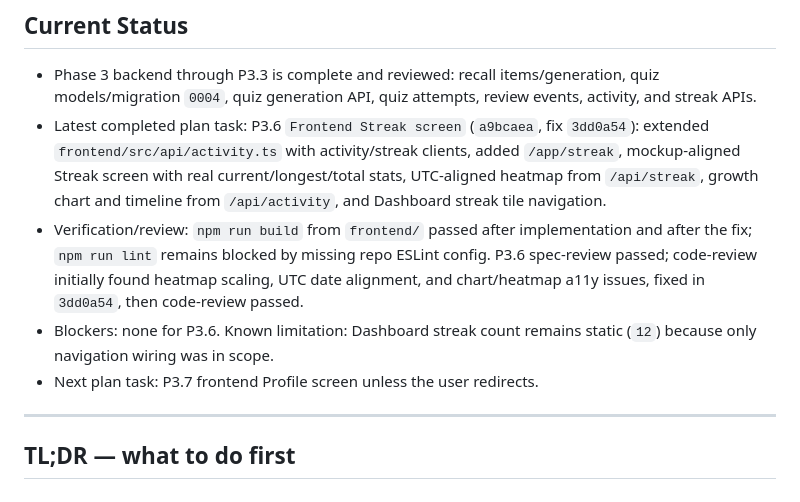
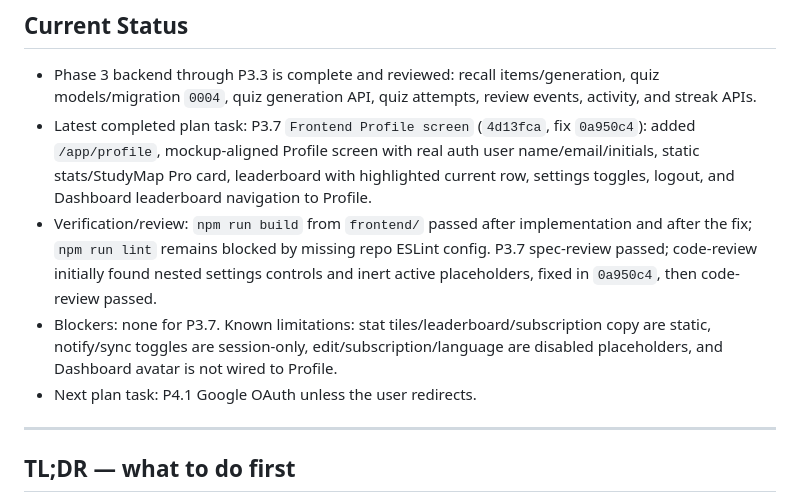
Before and after one commit to get-wright/Noteknock, a Markdown page: handoff.md, the part around the change. GitHub-like rendering.

Commit message:
Update handoff for P3.7

```diff
--- a/handoff.md
+++ b/handoff.md
@@ -11,10 +11,10 @@ StudyMap (Vietnamese study/notes app, Peeky design system) ported to a real web
 ## Current Status
 
 - Phase 3 backend through P3.3 is complete and reviewed: recall items/generation, quiz models/migration `0004`, quiz generation API, quiz attempts, review events, activity, and streak APIs.
-- Latest completed plan task: P3.6 `Frontend Streak screen` (`a9bcaea`, fix `3dd0a54`): extended `frontend/src/api/activity.ts` with activity/streak clients, added `/app/streak`, mockup-aligned Streak screen with real current/longest/total stats, UTC-aligned heatmap from `/api/streak`, growth chart and timeline from `/api/activity`, and Dashboard streak tile navigation.
-- Verification/review: `npm run build` from `frontend/` passed after implementation and after the fix; `npm run lint` remains blocked by missing repo ESLint config. P3.6 spec-review passed; code-review initially found heatmap scaling, UTC date alignment, and chart/heatmap a11y issues, fixed in `3dd0a54`, then code-review passed.
-- Blockers: none for P3.6. Known limitation: Dashboard streak count remains static (`12`) because only navigation wiring was in scope.
-- Next plan task: P3.7 frontend Profile screen unless the user redirects.
+- Latest completed plan task: P3.7 `Frontend Profile screen` (`4d13fca`, fix `0a950c4`): added `/app/profile`, mockup-aligned Profile screen with real auth user name/email/initials, static stats/StudyMap Pro card, leaderboard with highlighted current row, settings toggles, logout, and Dashboard leaderboard navigation to Profile.
+- Verification/review: `npm run build` from `frontend/` passed after implementation and after the fix; `npm run lint` remains blocked by missing repo ESLint config. P3.7 spec-review passed; code-review initially found nested settings controls and inert active placeholders, fixed in `0a950c4`, then code-review passed.
+- Blockers: none for P3.7. Known limitations: stat tiles/leaderboard/subscription copy are static, notify/sync toggles are session-only, edit/subscription/language are disabled placeholders, and Dashboard avatar is not wired to Profile.
+- Next plan task: P4.1 Google OAuth unless the user redirects.
 
 ---
 
```
